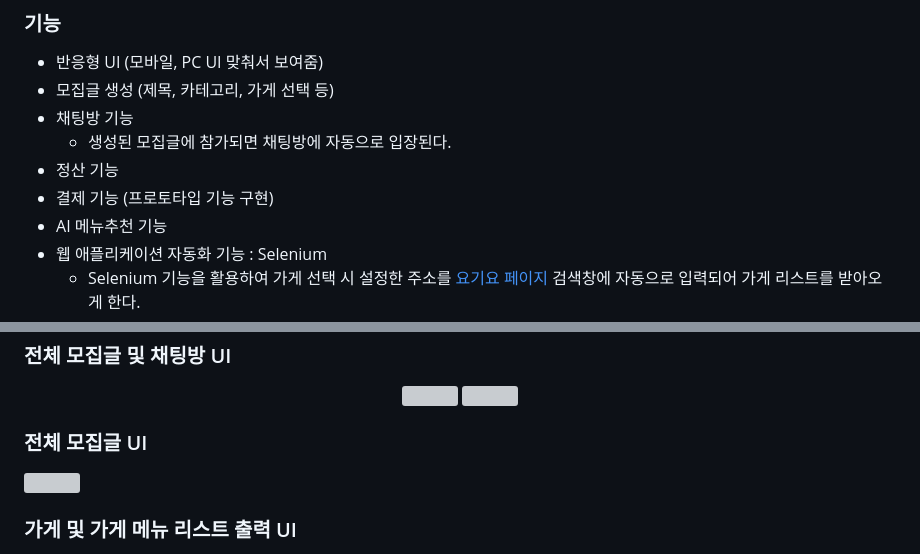
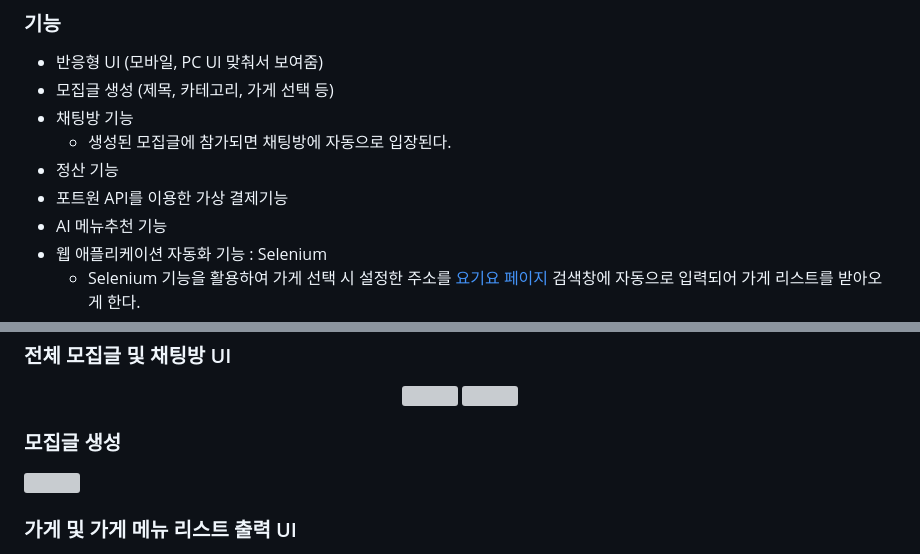
Before and after one commit to YoonJoony/Co-De, a Markdown page: README.md, 2 parts joined by grey strips. Drawn GitHub-style; grey boxes are pictures that could not be loaded.

```diff
--- a/README.md
+++ b/README.md
@@ -21,7 +21,7 @@
 - 채팅방 기능
   - 생성된 모집글에 참가되면 채팅방에 자동으로 입장된다.
 - 정산 기능
-- 결제 기능 (프로토타입 기능 구현)
+- 포트원 API를 이용한 가상 결제기능
 - AI 메뉴추천 기능
 - 웹 애플리케이션 자동화 기능 : Selenium
   - Selenium 기능을 활용하여 가게 선택 시 설정한 주소를 [요기요 페이지](https://www.yogiyo.co.kr/mobile/#/) 검색창에 자동으로 입력되어 가게 리스트를 받아오게 한다.
@@ -43,7 +43,7 @@
 <p align="center">  <img src="https://github.com/YangYunSeok/Co-De/assets/110625854/fa70004e-7fd2-4659-81db-b8b450d9090e" align="center" style="width:330px; height:670px;"> <img src="https://github.com/YangYunSeok/Co-De/assets/110625854/8fbd3bdb-ed3d-4dcb-b6ac-82223dfab301" align="center" style="width:330px; height:670px;">  </p>
 
 
-### 전체 모집글 UI
+### 모집글 생성
 <img src="https://github.com/YoonJoony/Co-De/assets/110625854/d8b4ccbd-0de5-4470-b077-f33a4e02bfd0" style="width:1030px; height:530px;">
 
 ### 가게 및 가게 메뉴 리스트 출력 UI
```
Also changed, not shown: other parts of README.md (+4 -0 lines).
